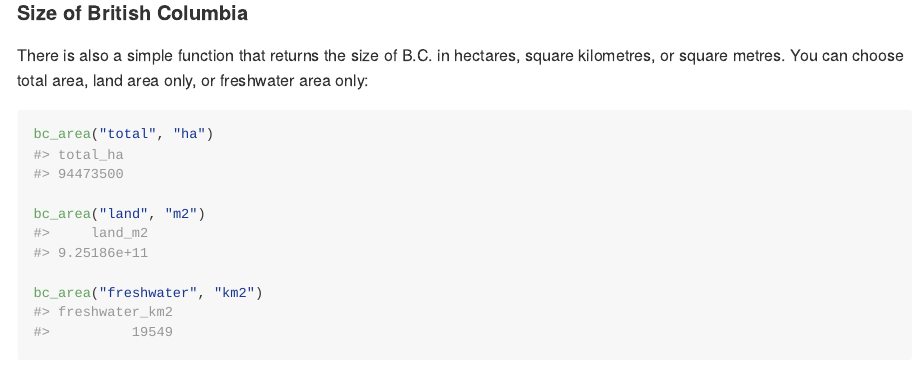
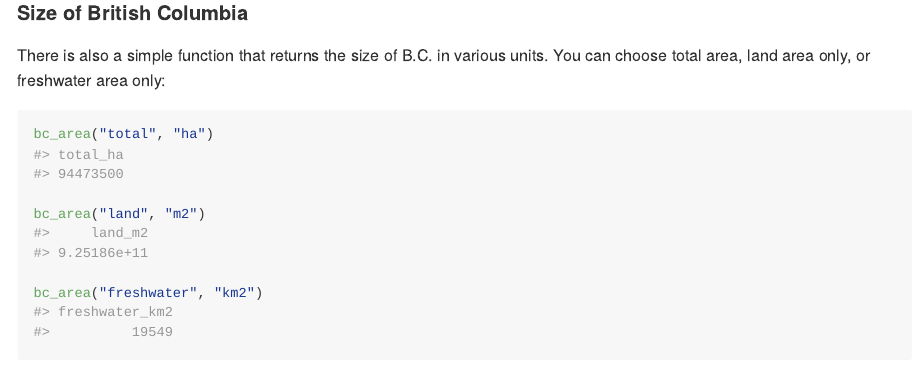
Before and after one commit to bcgov/bcmaps, an R Markdown document (README.Rmd): the page in a window 1100 px wide, from 2460 px down. The pictures show the output file README.md that the author committed with the source, drawn offline in the style of GitHub; badge pictures from the web are left out.

Commit message:
Edit readme

````diff
--- a/README.Rmd
+++ b/README.Rmd
@@ -84,7 +84,7 @@ text(coordinates(kootenays),
 
 #### Size of British Columbia
 
-There is also a simple function that returns the size of B.C. in hectares, square kilometres, or square metres. You can choose total area, land area only, or freshwater area only:
+There is also a simple function that returns the size of B.C. in various units. You can choose total area, land area only, or freshwater area only:
 
 ```{r}
 bc_area("total", "ha")
````
Also changed, not shown: README.md.
